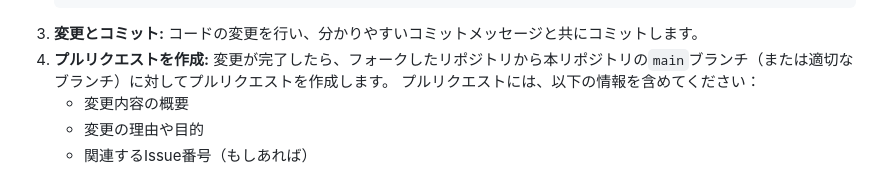
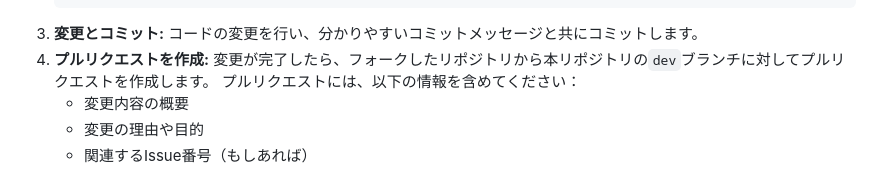
Before and after one commit to tsukuba-denden/shojin_app, a Markdown page: README.md, the part around the change. GitHub-like rendering.

Commit message:
README.mdのプルリクエスト先を`main`ブランチから`dev`ブランチに変更

```diff
--- a/README.md
+++ b/README.md
@@ -106,7 +106,7 @@ AtCoderの精進をスマホでも。
 3.  **変更とコミット:**
     コードの変更を行い、分かりやすいコミットメッセージと共にコミットします。
 4.  **プルリクエストを作成:**
-    変更が完了したら、フォークしたリポジトリから本リポジトリの`main`ブランチ（または適切なブランチ）に対してプルリクエストを作成します。
+    変更が完了したら、フォークしたリポジトリから本リポジトリの`dev`ブランチに対してプルリクエストを作成します。
     プルリクエストには、以下の情報を含めてください：
     *   変更内容の概要
     *   変更の理由や目的
```
